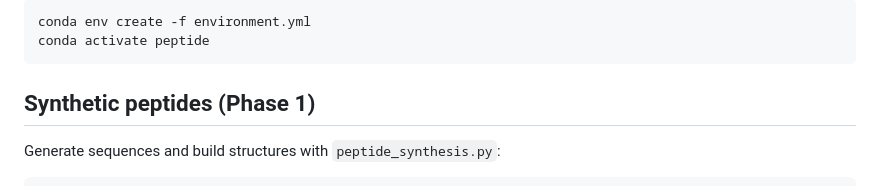
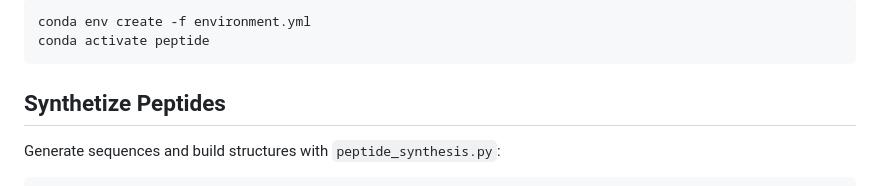
Before and after one commit to radhikasahai/peptide_characterization, a Markdown page: README.md, the part around the change. GitHub-like rendering.

Commit message:
upadate readme

````diff
--- a/README.md
+++ b/README.md
@@ -18,7 +18,7 @@ conda env create -f environment.yml
 conda activate peptide
 ```
 
-## Synthetic peptides (Phase 1)
+## Synthetize Peptides
 
 Generate sequences and build structures with `peptide_synthesis.py`:
 
````
